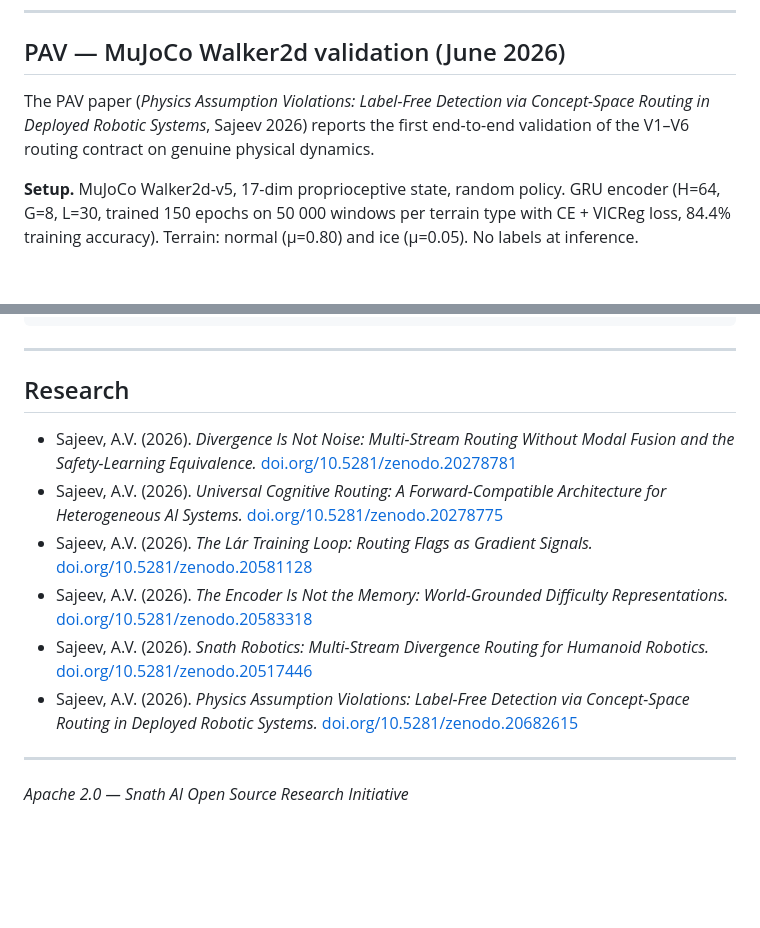
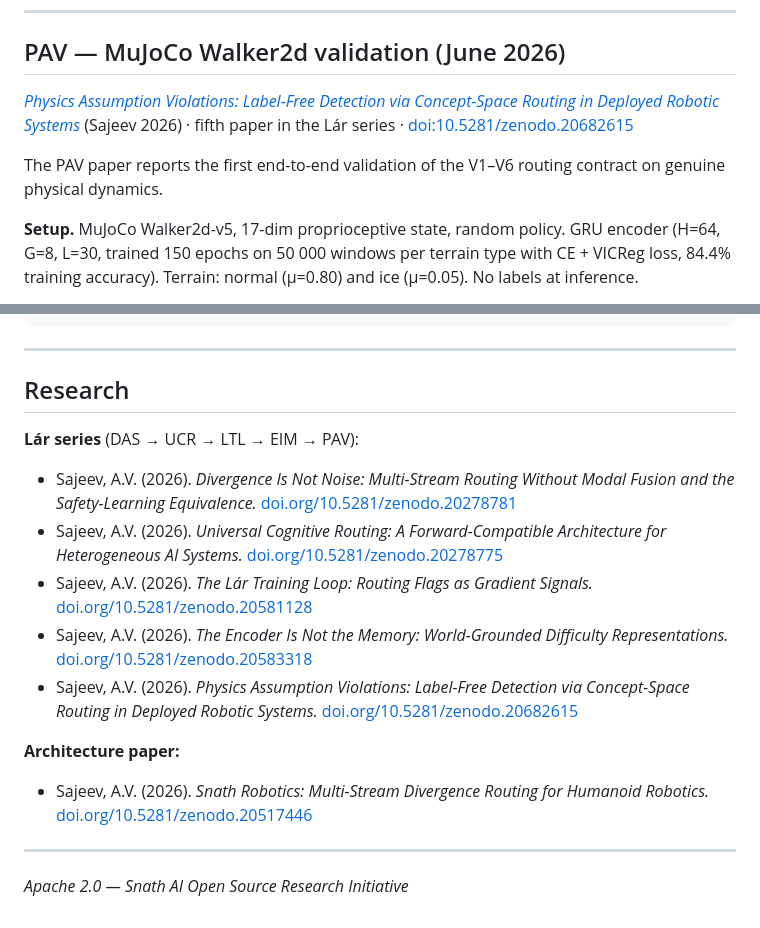
Before and after one commit to snath-ai/snath-robotics, a Markdown page: README.md, 2 parts joined by grey strips. GitHub-like rendering; blank space fills up the shorter version.

Commit message:
Update README: PAV DOI in section header, Lár series order in Research

```diff
--- a/README.md
+++ b/README.md
@@ -164,10 +164,10 @@ The temporal decay formula `W = exp(−λ · Δt)`, the identification/correctio
 
 ## PAV — MuJoCo Walker2d validation (June 2026)
 
-The PAV paper (*Physics Assumption Violations: Label-Free Detection via
-Concept-Space Routing in Deployed Robotic Systems*, Sajeev 2026) reports
-the first end-to-end validation of the V1–V6 routing contract on genuine
-physical dynamics.
+[*Physics Assumption Violations: Label-Free Detection via Concept-Space Routing in Deployed Robotic Systems*](https://doi.org/10.5281/zenodo.20682615)
+(Sajeev 2026) · fifth paper in the Lár series · [doi:10.5281/zenodo.20682615](https://doi.org/10.5281/zenodo.20682615)
+
+The PAV paper reports the first end-to-end validation of the V1–V6 routing contract on genuine physical dynamics.
 
 **Setup.** MuJoCo Walker2d-v5, 17-dim proprioceptive state, random policy.
 GRU encoder (H=64, G=8, L=30, trained 150 epochs on 50 000 windows per terrain
@@ -270,12 +270,17 @@ python test_temporal_decay.py
 
 ## Research
 
+**Lár series** (DAS → UCR → LTL → EIM → PAV):
+
 - Sajeev, A.V. (2026). *Divergence Is Not Noise: Multi-Stream Routing Without Modal Fusion and the Safety-Learning Equivalence.* [doi.org/10.5281/zenodo.20278781](https://doi.org/10.5281/zenodo.20278781)
 - Sajeev, A.V. (2026). *Universal Cognitive Routing: A Forward-Compatible Architecture for Heterogeneous AI Systems.* [doi.org/10.5281/zenodo.20278775](https://doi.org/10.5281/zenodo.20278775)
 - Sajeev, A.V. (2026). *The Lár Training Loop: Routing Flags as Gradient Signals.* [doi.org/10.5281/zenodo.20581128](https://doi.org/10.5281/zenodo.20581128)
 - Sajeev, A.V. (2026). *The Encoder Is Not the Memory: World-Grounded Difficulty Representations.* [doi.org/10.5281/zenodo.20583318](https://doi.org/10.5281/zenodo.20583318)
+- Sajeev, A.V. (2026). *Physics Assumption Violations: Label-Free Detection via Concept-Space Routing in Deployed Robotic Systems.* [doi.org/10.5281/zenodo.20682615](https://doi.org/10.5281/zenodo.20682615)
+
+**Architecture paper:**
+
 - Sajeev, A.V. (2026). *Snath Robotics: Multi-Stream Divergence Routing for Humanoid Robotics.* [doi.org/10.5281/zenodo.20517446](https://doi.org/10.5281/zenodo.20517446)
-- Sajeev, A.V. (2026). *Physics Assumption Violations: Label-Free Detection via Concept-Space Routing in Deployed Robotic Systems.* [doi.org/10.5281/zenodo.20682615](https://doi.org/10.5281/zenodo.20682615)
 
 ---
 
```
